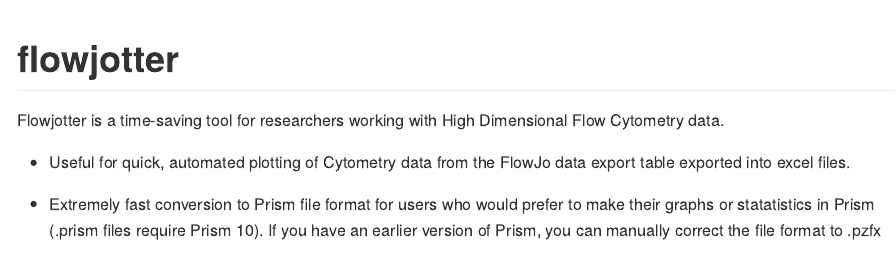
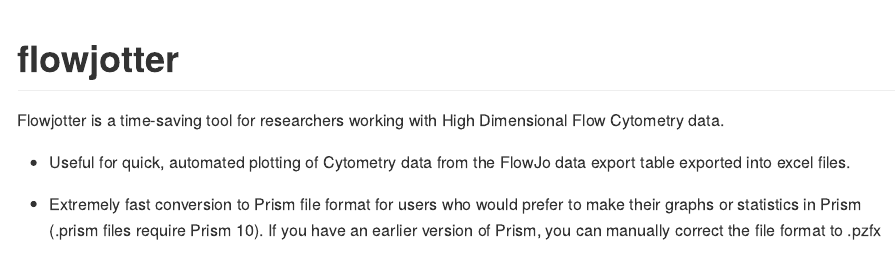
Before and after one commit to SameOldSamOld/flowjotter, an R Markdown document (README.Rmd): the page in a window 1100 px wide, from its top. The pictures show the output file README.md that the author committed with the source, drawn offline in the style of GitHub.

Commit message:
changed prism file downloads to .prism

```diff
--- a/README.Rmd
+++ b/README.Rmd
@@ -22,7 +22,7 @@
 
 * Useful for quick, automated plotting of Cytometry data from the FlowJo data export table exported into excel files.
 
-* Extremely fast conversion to Prism file format for users who would prefer to make their graphs or statatistics in Prism (.prism files require Prism 10). If you have an earlier version of Prism, you can manually correct the file format to .pzfx
+* Extremely fast conversion to Prism file format for users who would prefer to make their graphs or statistics in Prism (.prism files require Prism 10). If you have an earlier version of Prism, you can manually correct the file format to .pzfx
 
 ![The flowjotter UI](inst/logos/flowjotter_app.png)
 
```
Also changed, not shown: R/ui.R (+2 -1 lines), README.md, 1 other file.
